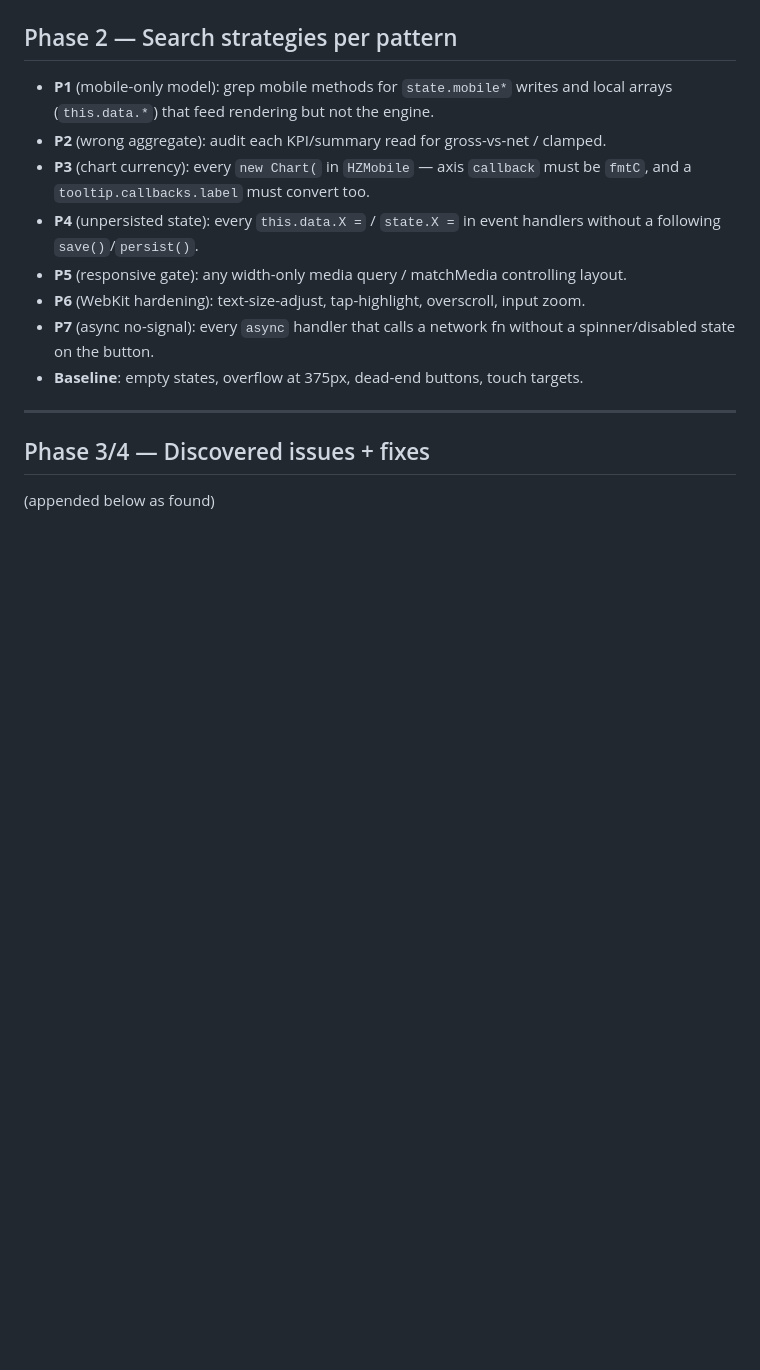
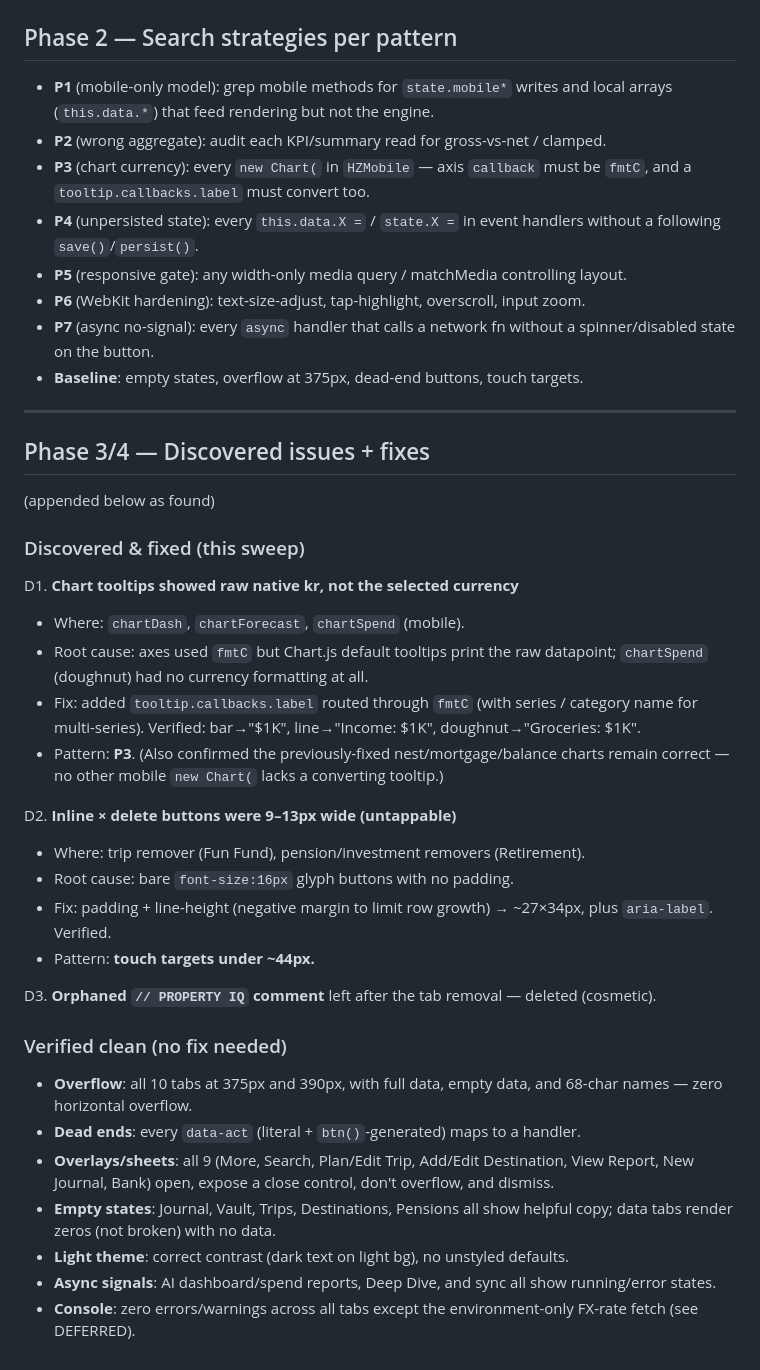
Before and after one commit to youngmbg21-cmyk/horizon, a Markdown page: BUGLOG.md, the part around the change. Drawn GitHub-style; blank space fills up the shorter version.

```diff
--- a/BUGLOG.md
+++ b/BUGLOG.md
@@ -74,3 +74,39 @@ Format per entry: **Bug** → **Root cause** → **Fix** → **Pattern**.
 
 ## Phase 3/4 — Discovered issues + fixes
 (appended below as found)
+
+### Discovered & fixed (this sweep)
+
+D1. **Chart tooltips showed raw native kr, not the selected currency**
+   - Where: `chartDash`, `chartForecast`, `chartSpend` (mobile).
+   - Root cause: axes used `fmtC` but Chart.js default tooltips print the raw
+     datapoint; `chartSpend` (doughnut) had no currency formatting at all.
+   - Fix: added `tooltip.callbacks.label` routed through `fmtC` (with series /
+     category name for multi-series). Verified: bar→"$1K", line→"Income: $1K",
+     doughnut→"Groceries: $1K".
+   - Pattern: **P3**. (Also confirmed the previously-fixed nest/mortgage/balance
+     charts remain correct — no other mobile `new Chart(` lacks a converting tooltip.)
+
+D2. **Inline × delete buttons were 9–13px wide (untappable)**
+   - Where: trip remover (Fun Fund), pension/investment removers (Retirement).
+   - Root cause: bare `font-size:16px` glyph buttons with no padding.
+   - Fix: padding + line-height (negative margin to limit row growth) → ~27×34px,
+     plus `aria-label`. Verified.
+   - Pattern: **touch targets under ~44px.**
+
+D3. **Orphaned `// PROPERTY IQ` comment** left after the tab removal — deleted (cosmetic).
+
+### Verified clean (no fix needed)
+- **Overflow**: all 10 tabs at 375px and 390px, with full data, empty data, and
+  68-char names — zero horizontal overflow.
+- **Dead ends**: every `data-act` (literal + `btn()`-generated) maps to a handler.
+- **Overlays/sheets**: all 9 (More, Search, Plan/Edit Trip, Add/Edit Destination,
+  View Report, New Journal, Bank) open, expose a close control, don't overflow,
+  and dismiss.
+- **Empty states**: Journal, Vault, Trips, Destinations, Pensions all show helpful
+  copy; data tabs render zeros (not broken) with no data.
+- **Light theme**: correct contrast (dark text on light bg), no unstyled defaults.
+- **Async signals**: AI dashboard/spend reports, Deep Dive, and sync all show
+  running/error states.
+- **Console**: zero errors/warnings across all tabs except the environment-only
+  FX-rate fetch (see DEFERRED).
```
Also changed, not shown: DEFERRED.md (added, +48 -0 lines), SUMMARY.md (added, +65 -0 lines).
